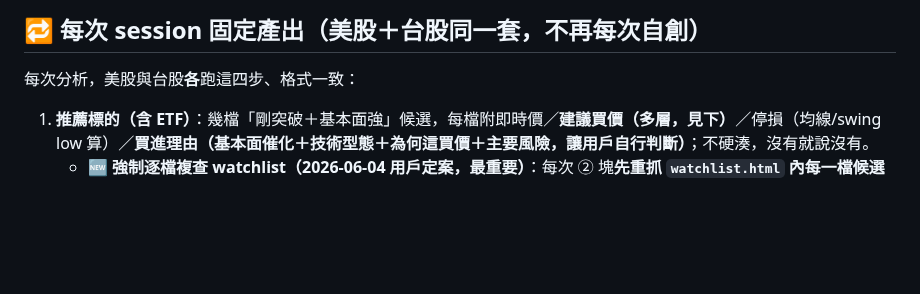
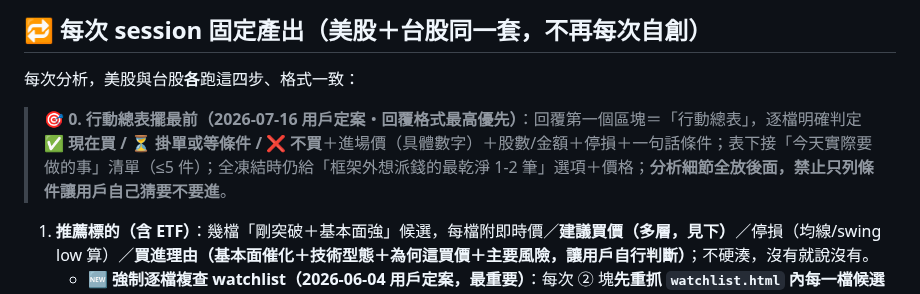
Before and after one commit to brian0502/stock, a Markdown page: current_strategy.md, the part around the change. Rendered like a GitHub page; blank space fills up the shorter version.

```diff
--- a/current_strategy.md
+++ b/current_strategy.md
@@ -334,6 +334,9 @@
 ## 🔁 每次 session 固定產出（美股＋台股**同一套**，不再每次自創）
 
 每次分析，美股與台股**各**跑這四步、格式一致：
+
+> **🎯 0. 行動總表擺最前（2026-07-16 用戶定案・回覆格式最高優先）**：回覆第一個區塊＝「行動總表」，逐檔明確判定 **✅ 現在買 / ⏳ 掛單或等條件 / ❌ 不買**＋進場價（具體數字）＋股數/金額＋停損＋一句話條件；表下接「今天實際要做的事」清單（≤5 件）；全凍結時仍給「框架外想派錢的最乾淨 1-2 筆」選項＋價格；**分析細節全放後面，禁止只列條件讓用戶自己猜要不要進**。
+
 1. **推薦標的（含 ETF）**：幾檔「剛突破＋基本面強」候選，每檔附即時價／**建議買價（多層，見下）**／停損（均線/swing low 算）／**買進理由（基本面催化＋技術型態＋為何這買價＋主要風險，讓用戶自行判斷）**；不硬湊，沒有就說沒有。
    - **🆕 強制逐檔複查 watchlist（2026-06-04 用戶定案，最重要）**：每次 ② 塊**先重抓 `watchlist.html` 內每一檔候選的即時價**，逐檔判定 **keep / remove** ——
      - ⓐ thesis 是否還在；ⓑ 走勢是否「仍在突破/沒跌破建議買價」；ⓒ 是否變成落刀（崩跌、財報崩、跌破結構）。
```
Also changed, not shown: CLAUDE.md (+1 -0 lines).
